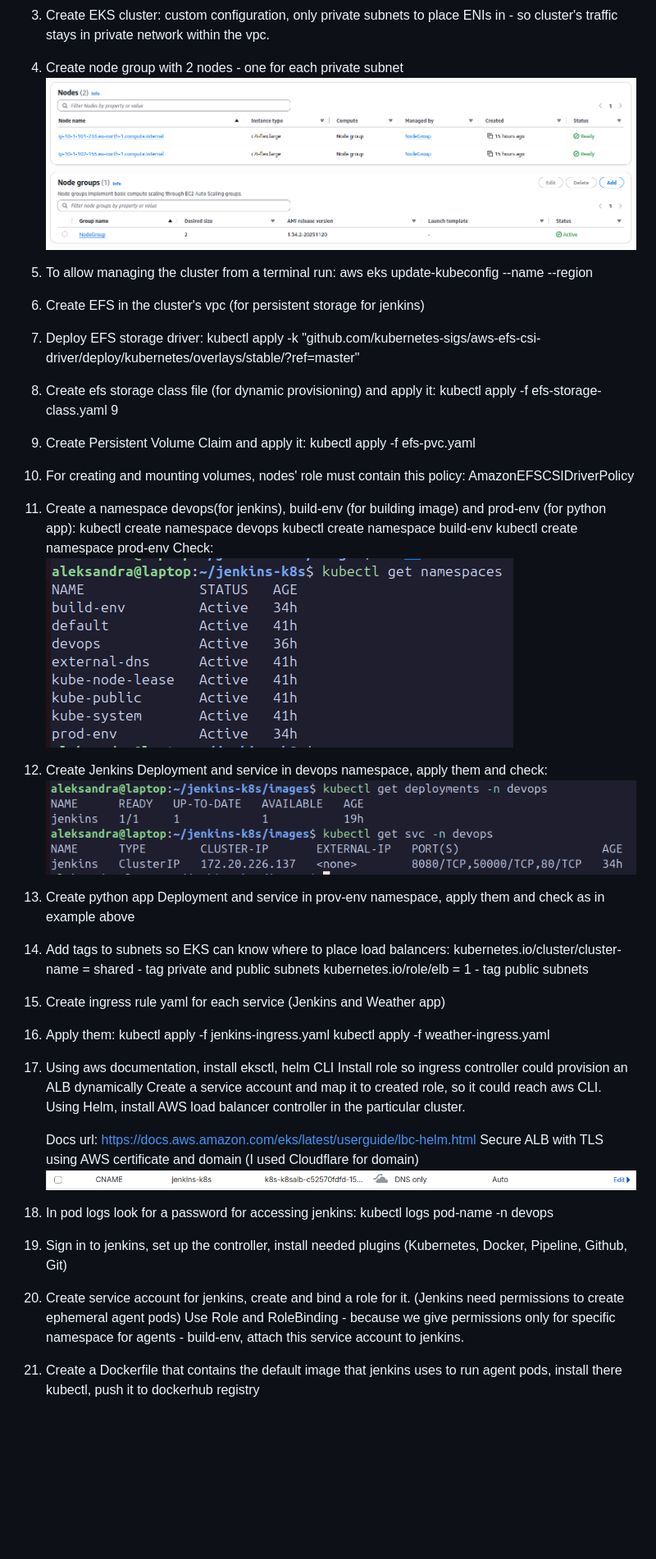
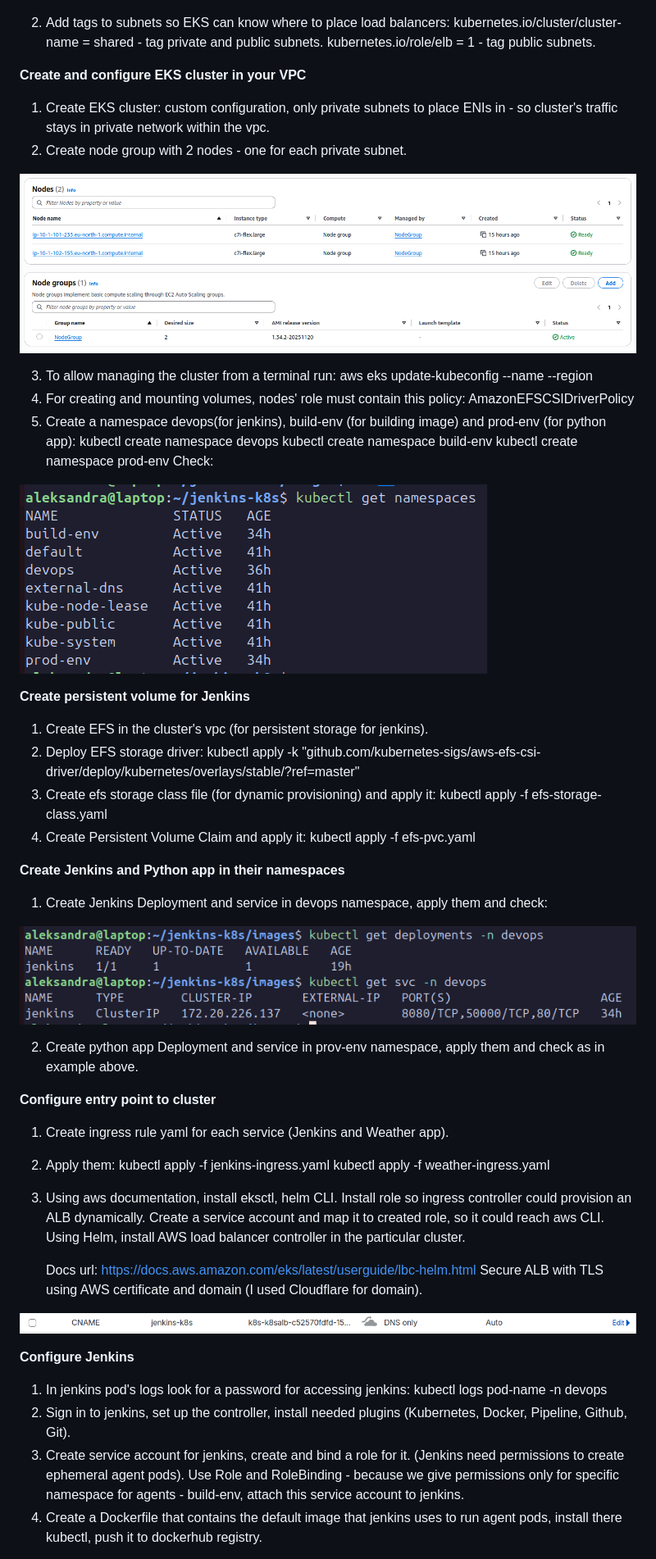
Before and after one commit to SashsKotliar/jenkins-k8s, a Markdown page: README.md, the part around the change printed below. Shown: that part at 82% size. Drawn GitHub-style; blank space fills up the shorter version.

```diff
--- a/README.md
+++ b/README.md
@@ -5,46 +8,74 @@
 ![private_subnet](images/img.png)
 ![public_subnet](images/img_1.png)
-3. Create EKS cluster: custom configuration, only private subnets to place ENIs in - so cluster's traffic stays in private network within the vpc.
-4. Create node group with 2 nodes - one for each private subnet
+
+2. Add tags to subnets so EKS can know where to place load balancers:
+    kubernetes.io/cluster/cluster-name = shared - tag private and public subnets.
+    kubernetes.io/role/elb = 1 - tag public subnets.
+
+
+**Create and configure EKS cluster in your VPC**
+
+1. Create EKS cluster: custom configuration, only private subnets to place ENIs in - so cluster's traffic stays in private network within the vpc.
+2. Create node group with 2 nodes - one for each private subnet.
+
 ![node_groups](images/img_2.png)
-5. To allow managing the cluster from a terminal run:
+
+3. To allow managing the cluster from a terminal run:
     aws eks update-kubeconfig --name <cluster-name> --region <region>
-6. Create EFS in the cluster's vpc (for persistent storage for jenkins)
-7. Deploy EFS storage driver:
-    kubectl apply -k "github.com/kubernetes-sigs/aws-efs-csi-driver/deploy/kubernetes/overlays/stable/?ref=master"
-8. Create efs storage class file (for dynamic provisioning) and apply it:
-    kubectl apply -f efs-storage-class.yaml 9
-9. Create Persistent Volume Claim and apply it:
-    kubectl apply -f efs-pvc.yaml
-10. For creating and mounting volumes, nodes' role must contain this policy: AmazonEFSCSIDriverPolicy
-11. Create a namespace devops(for jenkins), build-env (for building image) and prod-env (for python app):
+4. For creating and mounting volumes, nodes' role must contain this policy: AmazonEFSCSIDriverPolicy
+5. Create a namespace devops(for jenkins), build-env (for building image) and prod-env (for python app):
      kubectl create namespace devops
      kubectl create namespace build-env
      kubectl create namespace prod-env
      Check:
+
 ![get_namespaces](images/img_3.png)
-12. Create Jenkins Deployment and service in devops namespace, apply them and check:
+
+
+**Create persistent volume for Jenkins**
+
+1. Create EFS in the cluster's vpc (for persistent storage for jenkins).
+2. Deploy EFS storage driver:
+    kubectl apply -k "github.com/kubernetes-sigs/aws-efs-csi-driver/deploy/kubernetes/overlays/stable/?ref=master"
+3. Create efs storage class file (for dynamic provisioning) and apply it:
+    kubectl apply -f efs-storage-class.yaml
+4. Create Persistent Volume Claim and apply it:
+    kubectl apply -f efs-pvc.yaml
+
+
+**Create Jenkins and Python app in their namespaces**
+
+1. Create Jenkins Deployment and service in devops namespace, apply them and check:
+
 ![jenkins_deployment_service](images/img_4.png)
-13. Create python app Deployment and service in prov-env namespace, apply them and check as in example above
-14. Add tags to subnets so EKS can know where to place load balancers:
-    kubernetes.io/cluster/cluster-name = shared - tag private and public subnets
-    kubernetes.io/role/elb = 1 - tag public subnets
-15. Create ingress rule yaml for each service (Jenkins and Weather app)
-16. Apply them:
+
+2. Create python app Deployment and service in prov-env namespace, apply them and check as in example above.
+
+
+**Configure entry point to cluster**
+
+1. Create ingress rule yaml for each service (Jenkins and Weather app).
+2. Apply them:
     kubectl apply -f jenkins-ingress.yaml
     kubectl apply -f weather-ingress.yaml
-17. Using aws documentation, install eksctl, helm CLI
-    Install role so ingress controller could provision an ALB dynamically
+3. Using aws documentation, install eksctl, helm CLI.
+    Install role so ingress controller could provision an ALB dynamically.
     Create a service account and map it to created role, so it could reach aws CLI.
     Using Helm, install AWS load balancer controller in the particular cluster.
 
     Docs url: https://docs.aws.amazon.com/eks/latest/userguide/lbc-helm.html
-    Secure ALB with TLS using AWS certificate and domain (I used Cloudflare for domain)
+    Secure ALB with TLS using AWS certificate and domain (I used Cloudflare for domain).
+
 ![cloudflare_dns_record](images/img_6.png)
-18. In pod logs look for a password for accessing jenkins:
+
+
+**Configure Jenkins**
+
+1. In jenkins pod's logs look for a password for accessing jenkins:
     kubectl logs pod-name -n devops
-19. Sign in to jenkins, set up the controller, install needed plugins (Kubernetes, Docker, Pipeline, Github, Git)
-20. Create service account for jenkins, create and bind a role for it. (Jenkins need permissions to create ephemeral agent pods)
+2. Sign in to jenkins, set up the controller, install needed plugins (Kubernetes, Docker, Pipeline, Github, Git).
+3. Create service account for jenkins, create and bind a role for it. (Jenkins need permissions to create ephemeral agent pods).
     Use Role and RoleBinding - because we give permissions only for specific namespace for agents - build-env, attach this service account to jenkins.
-21. Create a Dockerfile that contains the default image that jenkins uses to run agent pods, install there kubectl, push it to dockerhub registry
+4. Create a Dockerfile that contains the default image that jenkins uses to run agent pods, install there kubectl, push it to dockerhub registry.
+
 ![dockerhub](images/img_5.png)
```
Also changed, not shown: other parts of README.md (+35 -18 lines), images/diagram.png (deleted), images/my-diagram.png (added).
